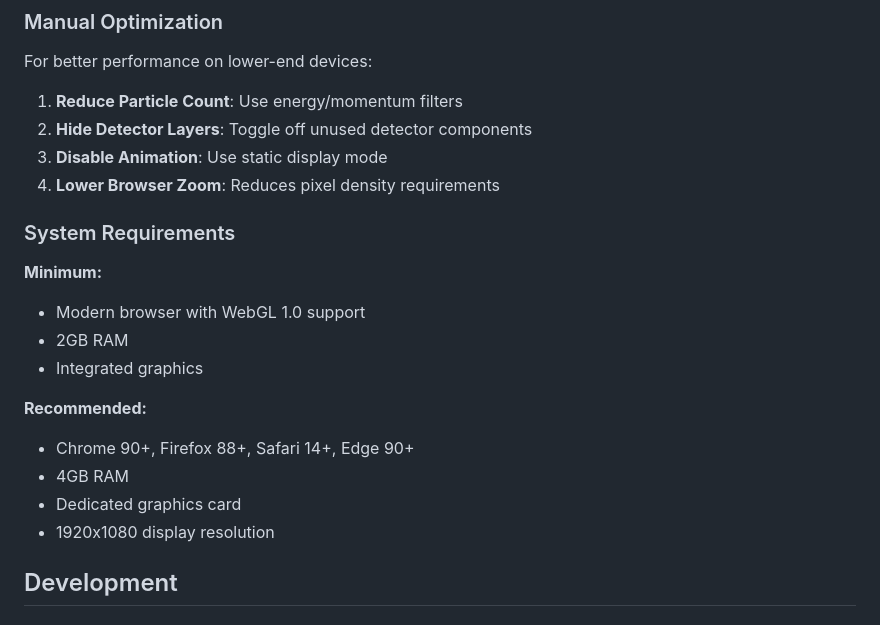
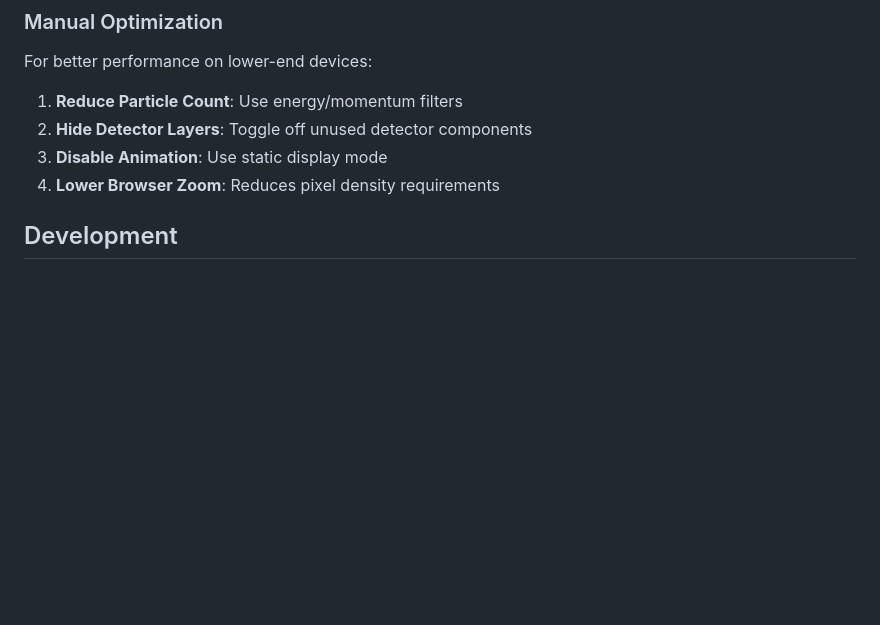
Before and after one commit to aarxshi/atlas-particle-viewer, a Markdown page: README.md, the part around the change. Drawn GitHub-style; blank space fills up the shorter version.

```diff
--- a/README.md
+++ b/README.md
@@ -426,18 +426,6 @@ For better performance on lower-end devices:
 3. **Disable Animation**: Use static display mode
 4. **Lower Browser Zoom**: Reduces pixel density requirements
 
-### System Requirements
-
-**Minimum:**
-- Modern browser with WebGL 1.0 support
-- 2GB RAM
-- Integrated graphics
-
-**Recommended:**
-- Chrome 90+, Firefox 88+, Safari 14+, Edge 90+
-- 4GB RAM
-- Dedicated graphics card
-- 1920x1080 display resolution
 
 ## Development
 
```
